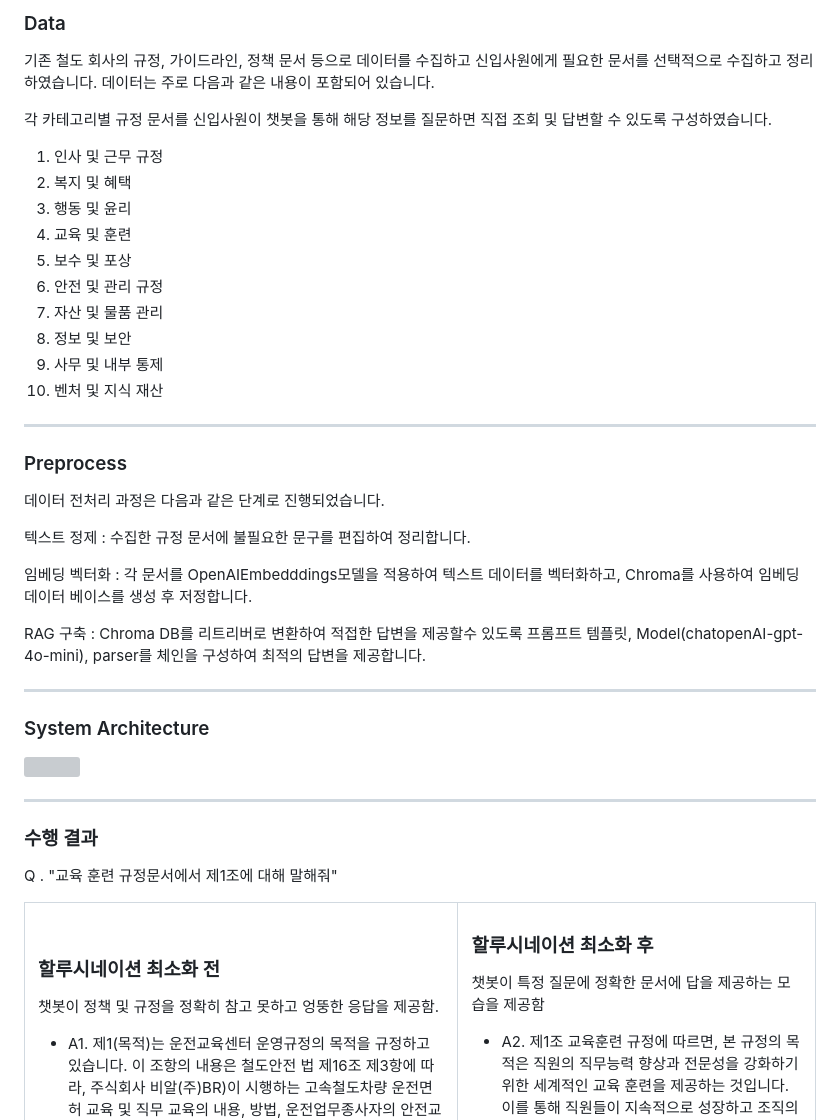
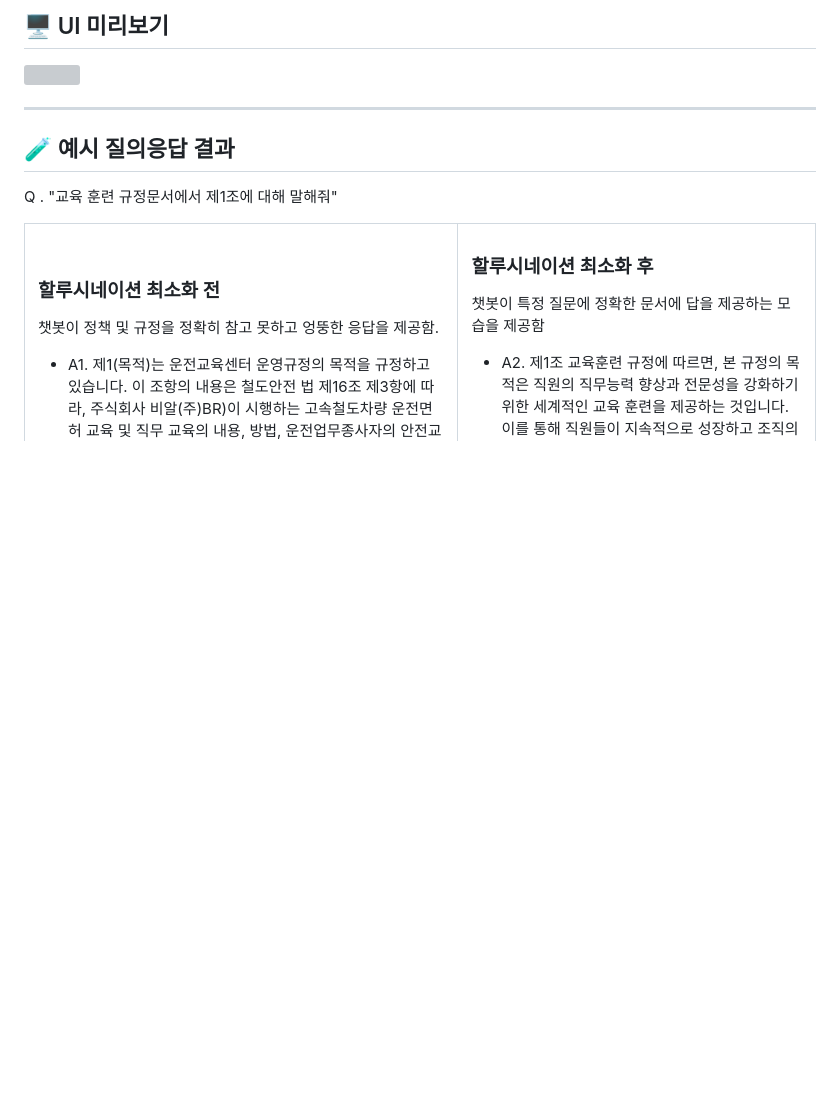
Before and after one commit to Homes201/Team_project, a Markdown page: [project_3] Enterprise_Info_Chatbot (기업 내 정보 검색 챗봇)/README.md, the part around the change printed below. GitHub-like rendering; blank space fills up the shorter version; grey boxes are pictures that could not be loaded.

```diff
--- a/[project_3] Enterprise_Info_Chatbot (기업 내 정보 검색 챗봇)/README.md
+++ b/[project_3] Enterprise_Info_Chatbot (기업 내 정보 검색 챗봇)/README.md
@@ -76,43 +93,10 @@ streamlit run main.py
 
-### Data
-기존 철도 회사의 규정, 가이드라인, 정책 문서 등으로  데이터를 수집하고 신입사원에게 필요한 문서를 선택적으로 수집하고 정리하였습니다. 데이터는 주로 다음과 같은 내용이 포함되어 있습니다.
+## 🖥️ UI 미리보기
+<img src="screenshots/ui_demo.png" width="700"/>
 
-각 카테고리별 규정 문서를 신입사원이 챗봇을 통해 해당 정보를 질문하면 직접 조회 및 답변할 수 있도록 구성하였습니다.
+---
 
-1) 인사 및 근무 규정
-2) 복지 및 혜택
-3) 행동 및 윤리
-4) 교육 및 훈련
-5) 보수 및 포상
-6) 안전 및 관리 규정
-7) 자산 및 물품 관리
-8) 정보 및 보안
-9) 사무 및 내부 통제
-10) 벤처 및 지식 재산
-
-<hr>
-
-
-### Preprocess
-
-데이터 전처리 과정은 다음과 같은 단계로 진행되었습니다.
-
-텍스트 정제 : 수집한 규정 문서에 불필요한 문구를 편집하여 정리합니다.
-
-
-임베딩 벡터화 : 각 문서를 OpenAIEmbedddings모델을 적용하여 텍스트 데이터를 벡터화하고, Chroma를 사용하여 임베딩 데이터 베이스를 생성 후 저정합니다.
-
-RAG 구축 : Chroma DB를 리트리버로 변환하여 적접한 답변을 제공할수 있도록 프롬프트 템플릿, Model(chatopenAI-gpt-4o-mini), parser를 체인을 구성하여 최적의 답변을 제공합니다.
-
-
-<hr>
-
-### System Architecture
-
-<img src="https://github.com/user-attachments/assets/be78a2ba-2d72-461f-95e7-0b95ec4a8fd1">
-<hr>
-
-### 수행 결과
+## 🧪 예시 질의응답 결과
 Q . "교육 훈련 규정문서에서 제1조에 대해 말해줘"
 
 <table>
```
Also changed, not shown: other parts of [project_3] Enterprise_Info_Chatbot (기업 내 정보 검색 챗봇)/README.md (+81 -52 lines).
